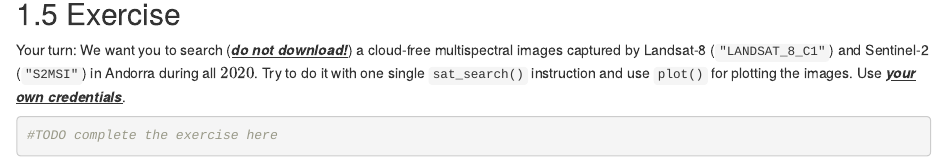
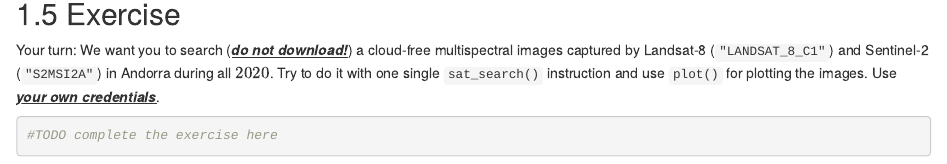
Before and after one commit to spatialstatisticsupna/curso_rsat_upna, an R Markdown document (02-basic-records.Rmd): the page in a window 1100 px wide, from 7710 px down. Rendered offline with R 4.5, knitr and Pandoc, with nearby package versions; drawn as R Markdown's standard HTML page in place of the format the file asks for; some code elsewhere in the file could not run offline.

Commit message:
exercise

````diff
--- a/02-basic-records.Rmd
+++ b/02-basic-records.Rmd
@@ -254,7 +254,7 @@ plot(galicia.records[2], region=galicia, tm.polygon.region.border.col="red")
 
 ## Exercise
 
-Your turn: We want you to search ([***do not download!***]{.ul}) a cloud-free multispectral images captured by Landsat-8 (`"LANDSAT_8_C1"`) and Sentinel-2 (`"S2MSI"`) in Andorra during all $2020$. Try to do it with one single `sat_search()` instruction and use `plot()` for plotting the images. Use [***your own credentials***]{.ul}.
+Your turn: We want you to search ([***do not download!***]{.ul}) a cloud-free multispectral images captured by Landsat-8 (`"LANDSAT_8_C1"`) and Sentinel-2 (`"S2MSI2A"`) in Andorra during all $2020$. Try to do it with one single `sat_search()` instruction and use `plot()` for plotting the images. Use [***your own credentials***]{.ul}.
 
 ```{r, cache=TRUE ,eval=TRUE, cache.path="cache/"}
 #TODO complete the exercise here
````
